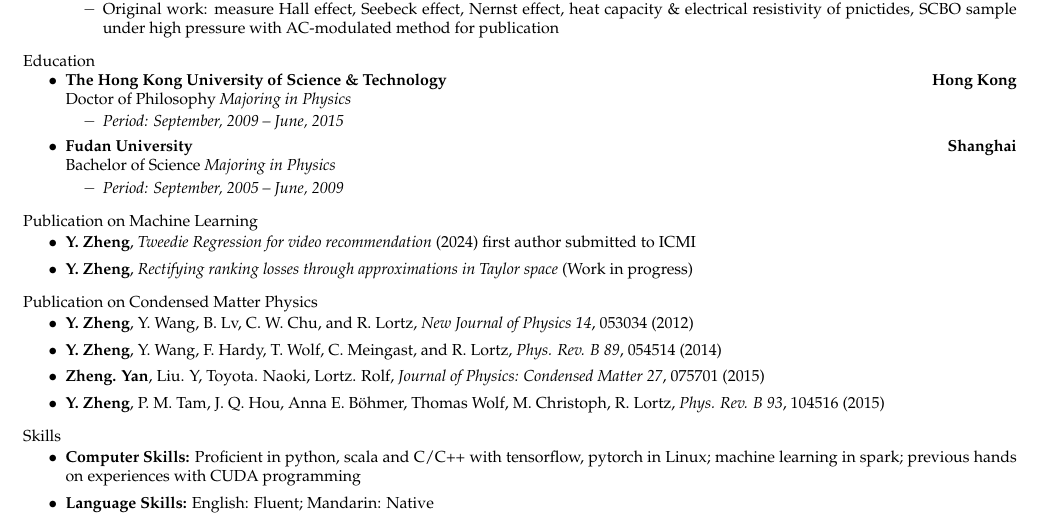
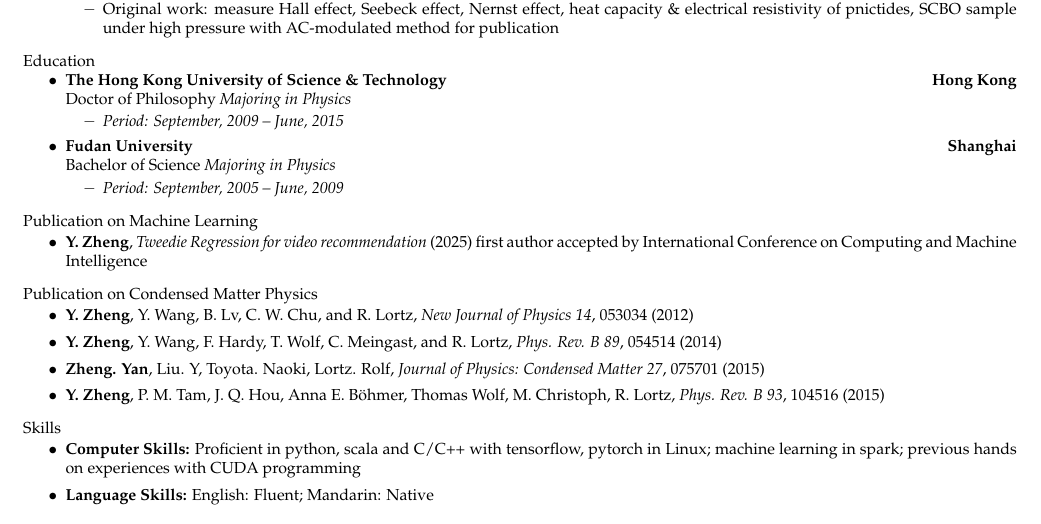
Before and after one commit to billlody/Basic_programming_study, a LaTeX CV (Zheng_Yan_CV.tex): part of the page, cut so that both start at the same text. Compiled offline with pdfLaTeX.

Commit message:
update paper info

```diff
--- a/Zheng_Yan_CV.tex
+++ b/Zheng_Yan_CV.tex
@@ -193,8 +193,7 @@ Have plenty of machine learning, data mining experiences on various business cas
 \end{ressection}
 
 \begin{ressection}{Publication on Machine Learning}
-	\resitems{\textbf{Y. Zheng}, \emph{Tweedie Regression for video recommendation} (2024) first author submitted to ICMI}
-	\resitems{\textbf{Y. Zheng}, \emph{Rectifying ranking losses through approximations in Taylor space} (Work in progress)}
+	\resitems{\textbf{Y. Zheng}, \emph{Tweedie Regression for video recommendation} (2025) first author accepted by International Conference on Computing and Machine Intelligence}
 \end{ressection}
 
 \begin{ressection}{Publication on Condensed Matter Physics}
```
